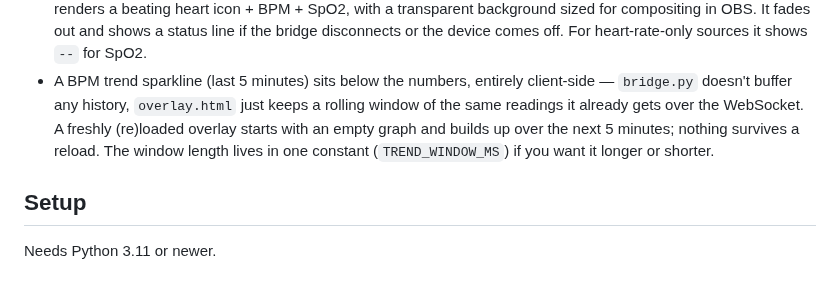
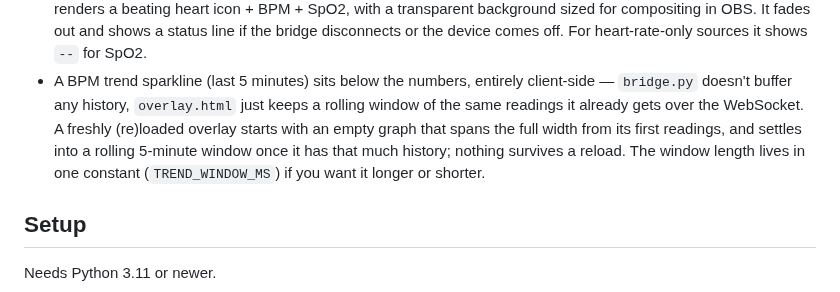
Before and after one commit to CleverTrou/Vital-Sign, a Markdown page: README.md, the part around the change. Drawn GitHub-style.

```diff
--- a/README.md
+++ b/README.md
@@ -220,8 +220,9 @@ logo or wordmark over a streamer's content.
 - A BPM trend sparkline (last 5 minutes) sits below the numbers, entirely
   client-side — `bridge.py` doesn't buffer any history, `overlay.html` just
   keeps a rolling window of the same readings it already gets over the
-  WebSocket. A freshly (re)loaded overlay starts with an empty graph and
-  builds up over the next 5 minutes; nothing survives a reload. The window
+  WebSocket. A freshly (re)loaded overlay starts with an empty graph that
+  spans the full width from its first readings, and settles into a rolling
+  5-minute window once it has that much history; nothing survives a reload. The window
   length lives in one constant (`TREND_WINDOW_MS`) if you want it longer
   or shorter.
 
```
Also changed, not shown: CHANGELOG.md (+8 -0 lines), assets/icon/ui/header-icon.png (added), assets/icon/ui/heart-stale.png (added), assets/icon/ui/heart.png (added), docs/control-window.png (added), 8 other files.
